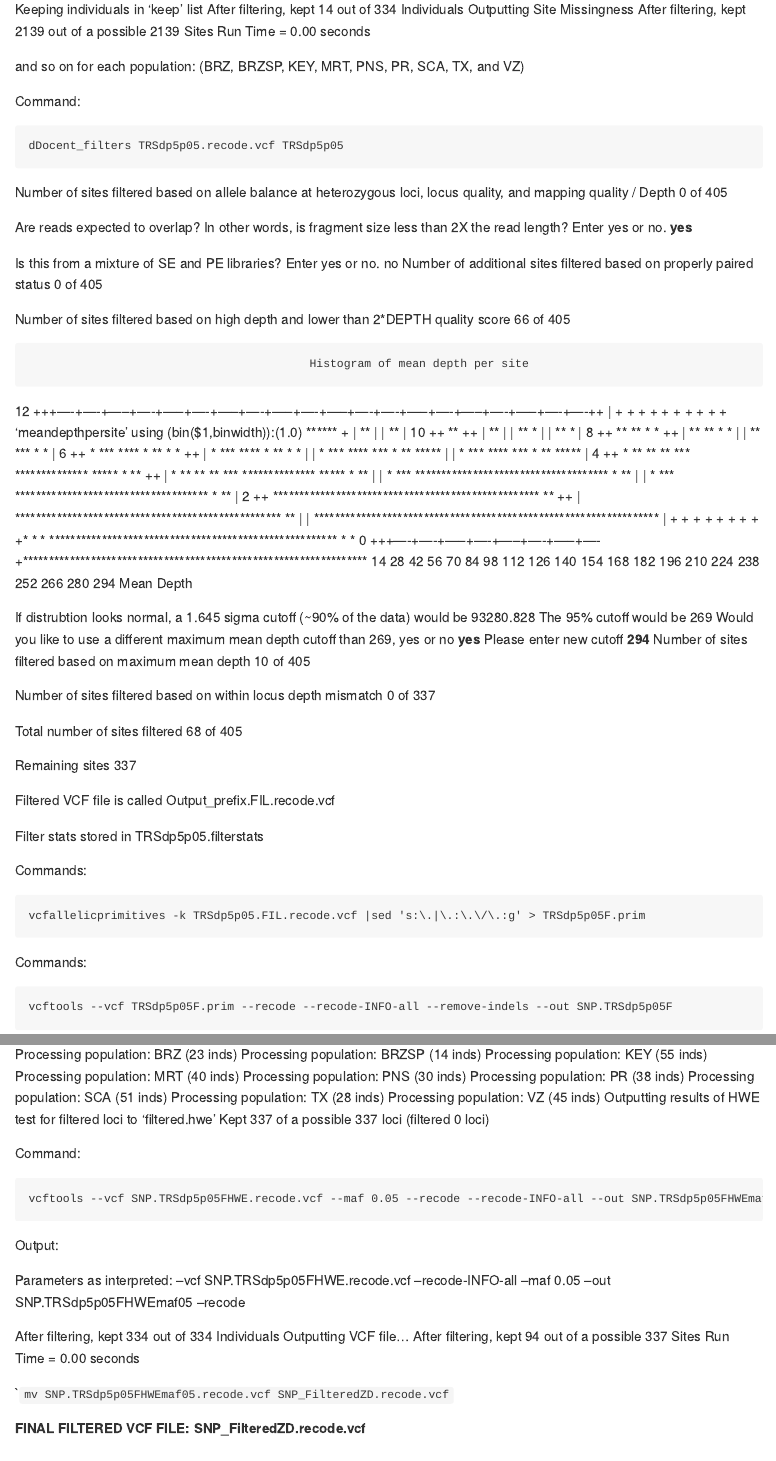
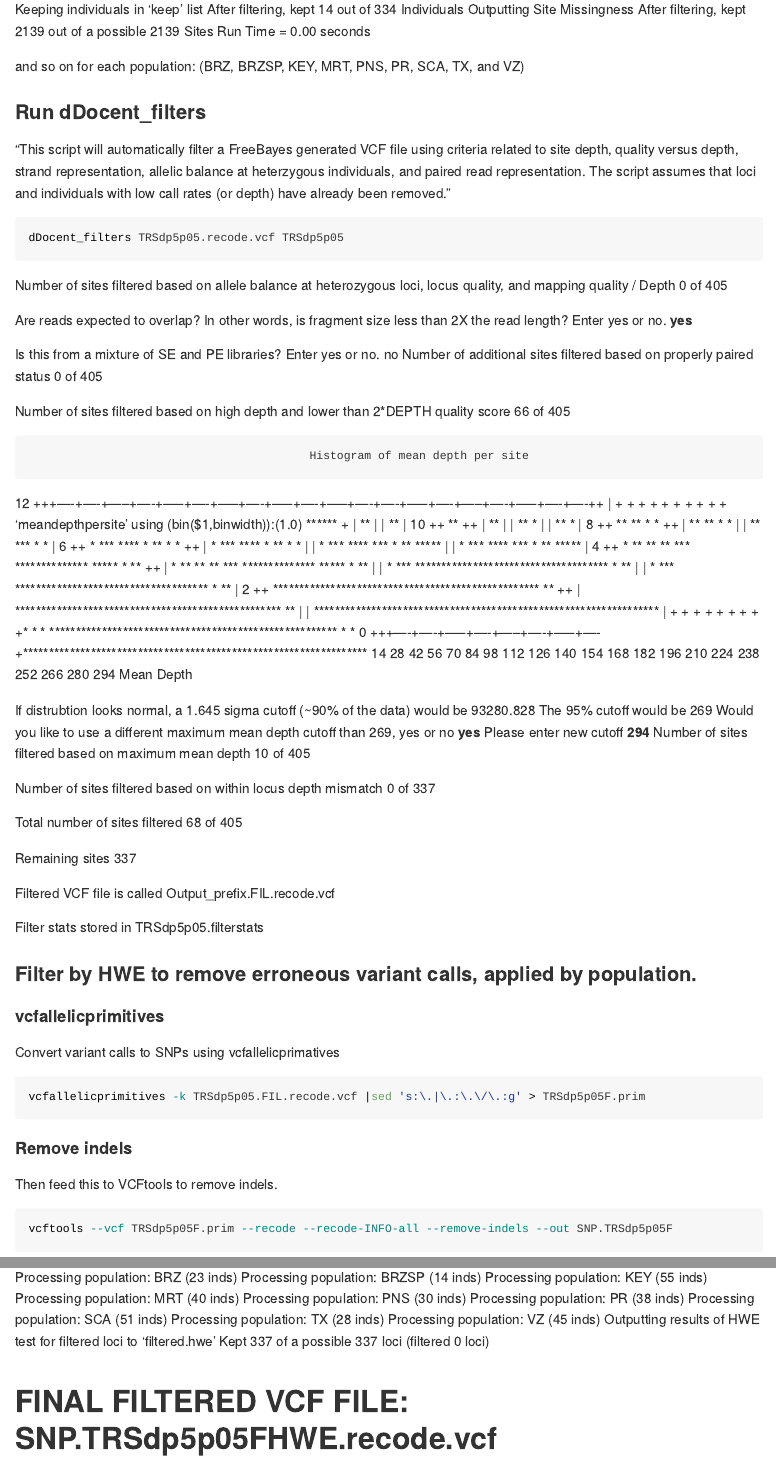
Before and after one commit to jpuritz/BIO_594_2023, an R Markdown document (Final_Project/Collaborative_Final_Project_Part_1_SNP_Filtering_Dellaert.Rmd): the page in a window 1100 px wide, from 2190 px down, and a second part further down, joined at a grey line. Rendered offline with R 4.5, knitr and Pandoc, with nearby package versions; the code chunks are not run, so their results and figures are left out; long lines of code are wrapped.

Commit message:
updated filtered SNP and commented code

````diff
--- a/Final_Project/Collaborative_Final_Project_Part_1_SNP_Filtering_Dellaert.Rmd
+++ b/Final_Project/Collaborative_Final_Project_Part_1_SNP_Filtering_Dellaert.Rmd
@@ -126,8 +126,13 @@ Run Time = 0.00 seconds
 
 and so on for each population: (BRZ, BRZSP, KEY, MRT, PNS, PR, SCA, TX, and VZ)
 
-Command:
-```
+### Run dDocent_filters
+
+"This script will automatically filter a FreeBayes generated VCF file using criteria related to site depth,
+ quality versus depth, strand representation, allelic balance at heterzygous individuals, and paired read representation.
+ The script assumes that loci and individuals with low call rates (or depth) have already been removed."
+
+```{bash}
 dDocent_filters TRSdp5p05.recode.vcf TRSdp5p05
 ```
 
@@ -197,13 +202,21 @@ Filtered VCF file is called Output_prefix.FIL.recode.vcf
 
 Filter stats stored in TRSdp5p05.filterstats
 
-Commands:
-```
+###  Filter by HWE to remove erroneous variant calls, applied by population.
+
+#### vcfallelicprimitives
+
+Convert  variant calls to SNPs using vcfallelicprimatives
+
+```{bash}
 vcfallelicprimitives -k TRSdp5p05.FIL.recode.vcf |sed 's:\.|\.:\.\/\.:g' > TRSdp5p05F.prim
 ```
 
-Commands:
-```
+#### Remove indels
+
+Then feed this to VCFtools to remove indels.
+
+```{bash}
 vcftools --vcf TRSdp5p05F.prim --recode --recode-INFO-all --remove-indels --out SNP.TRSdp5p05F
 ```
 
@@ -240,28 +253,5 @@ Processing population: VZ (45 inds)
 Outputting results of HWE test for filtered loci to 'filtered.hwe'
 Kept 337 of a possible 337 loci (filtered 0 loci)
 
-Command:
-```
-vcftools --vcf SNP.TRSdp5p05FHWE.recode.vcf --maf 0.05 --recode --recode-INFO-all --out SNP.TRSdp5p05FHWEmaf05
-```
 
-Output:
-
-Parameters as interpreted:
-	--vcf SNP.TRSdp5p05FHWE.recode.vcf
-	--recode-INFO-all
-	--maf 0.05
-	--out SNP.TRSdp5p05FHWEmaf05
-	--recode
-
-
-After filtering, kept 334 out of 334 Individuals
-Outputting VCF file...
-After filtering, kept 94 out of a possible 337 Sites
-Run Time = 0.00 seconds
-
-```
-mv SNP.TRSdp5p05FHWEmaf05.recode.vcf SNP_FilteredZD.recode.vcf
-``
-
-**FINAL FILTERED VCF FILE: SNP_FilteredZD.recode.vcf**
+# **FINAL FILTERED VCF FILE: SNP.TRSdp5p05FHWE.recode.vcf**
````
Also changed, not shown: Final_Project/Collaborative_Final_Project_Part_1_SNP_Filtering_Dellaert.Rmd (20 more changed lines), 2 other files.
